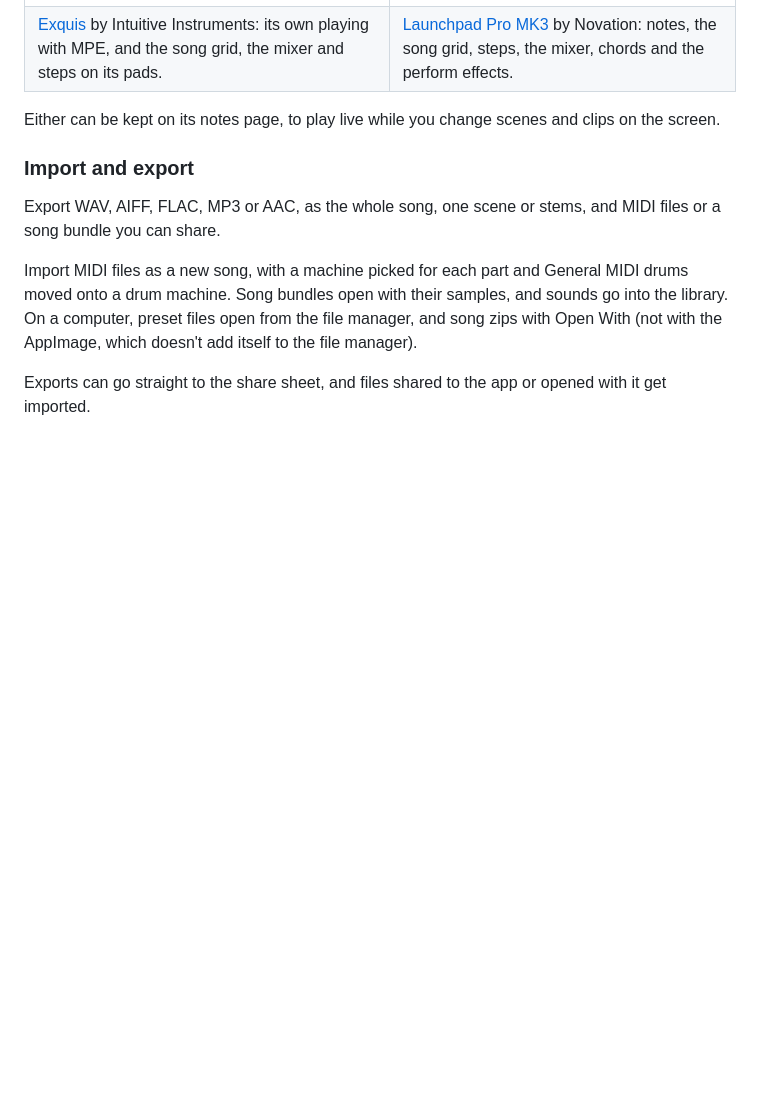
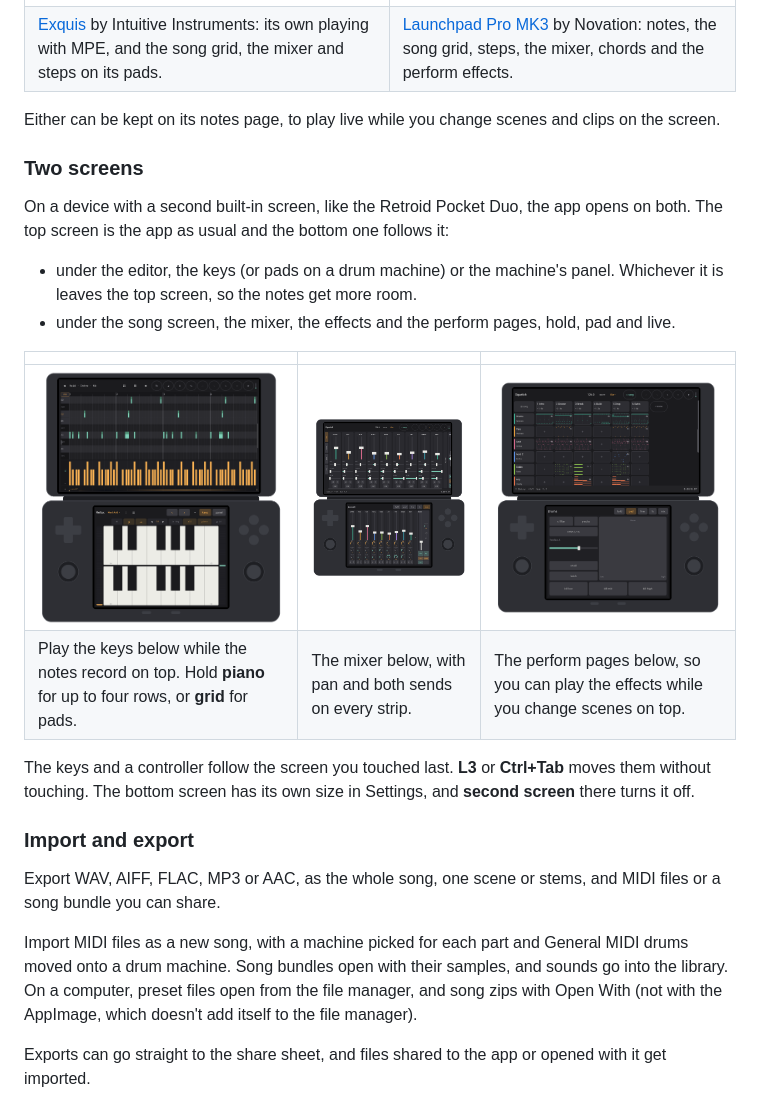
Before and after one commit to roge-rm/Acidulous, a Markdown page: README.md, the part around the change. Rendered like a GitHub page; pictures changed too: screenshots/duo-keys.png (added), screenshots/duo-mixer.png (added), screenshots/duo-perform.png (added); blank space fills up the shorter version.

Commit message:
README: two screens, with Duo mock-ups
Co-Authored-By: Claude Opus 5.5 <noreply@anthropic.com>

```diff
--- a/README.md
+++ b/README.md
@@ -119,6 +119,20 @@ Two controllers have special support, as I have these myself. Each has its own p
 | [Exquis](manual/07-midi-and-sync/exquis.md) by Intuitive Instruments: its own playing with MPE, and the song grid, the mixer and steps on its pads. | [Launchpad Pro MK3](manual/07-midi-and-sync/launchpad.md) by Novation: notes, the song grid, steps, the mixer, chords and the perform effects. |
 
 Either can be kept on its notes page, to play live while you change scenes and clips on the screen.
+
+### Two screens
+
+On a device with a second built-in screen, like the Retroid Pocket Duo, the app opens on both. The top screen is the app as usual and the bottom one follows it:
+
+- under the editor, the keys (or pads on a drum machine) or the machine's panel. Whichever it is leaves the top screen, so the notes get more room.
+- under the song screen, the mixer, the effects and the perform pages, hold, pad and live.
+
+| | | |
+|---|---|---|
+| <img src="screenshots/duo-keys.png" width="260" alt="The editor on top and two rows of keys below"> | <img src="screenshots/duo-mixer.png" width="260" alt="The song grid on top and the mixer below"> | <img src="screenshots/duo-perform.png" width="260" alt="The song grid on top and the perform pad below"> |
+| Play the keys below while the notes record on top. Hold **piano** for up to four rows, or **grid** for pads. | The mixer below, with pan and both sends on every strip. | The perform pages below, so you can play the effects while you change scenes on top. |
+
+The keys and a controller follow the screen you touched last. **L3** or **Ctrl+Tab** moves them without touching. The bottom screen has its own size in Settings, and **second screen** there turns it off.
 
 ### Import and export
 
```
